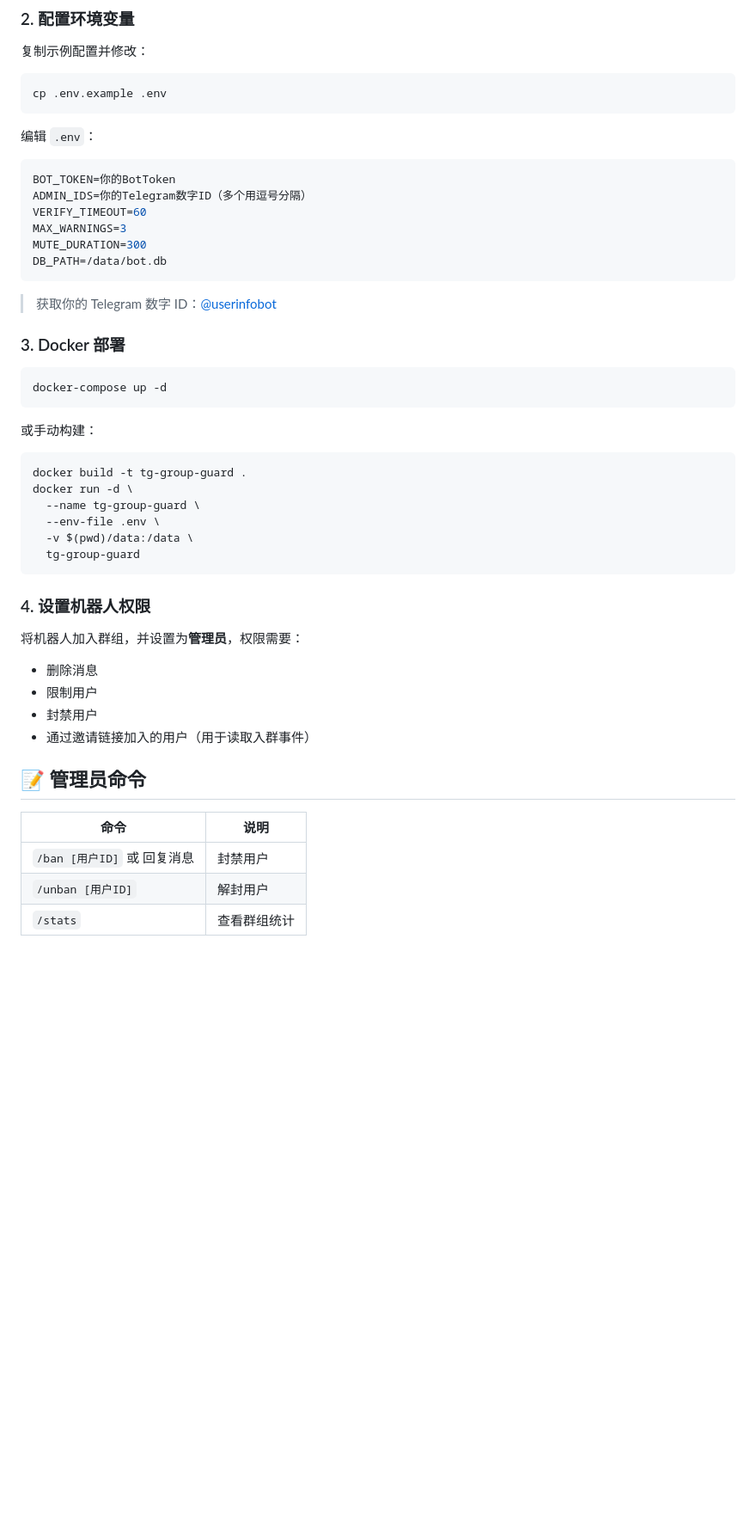
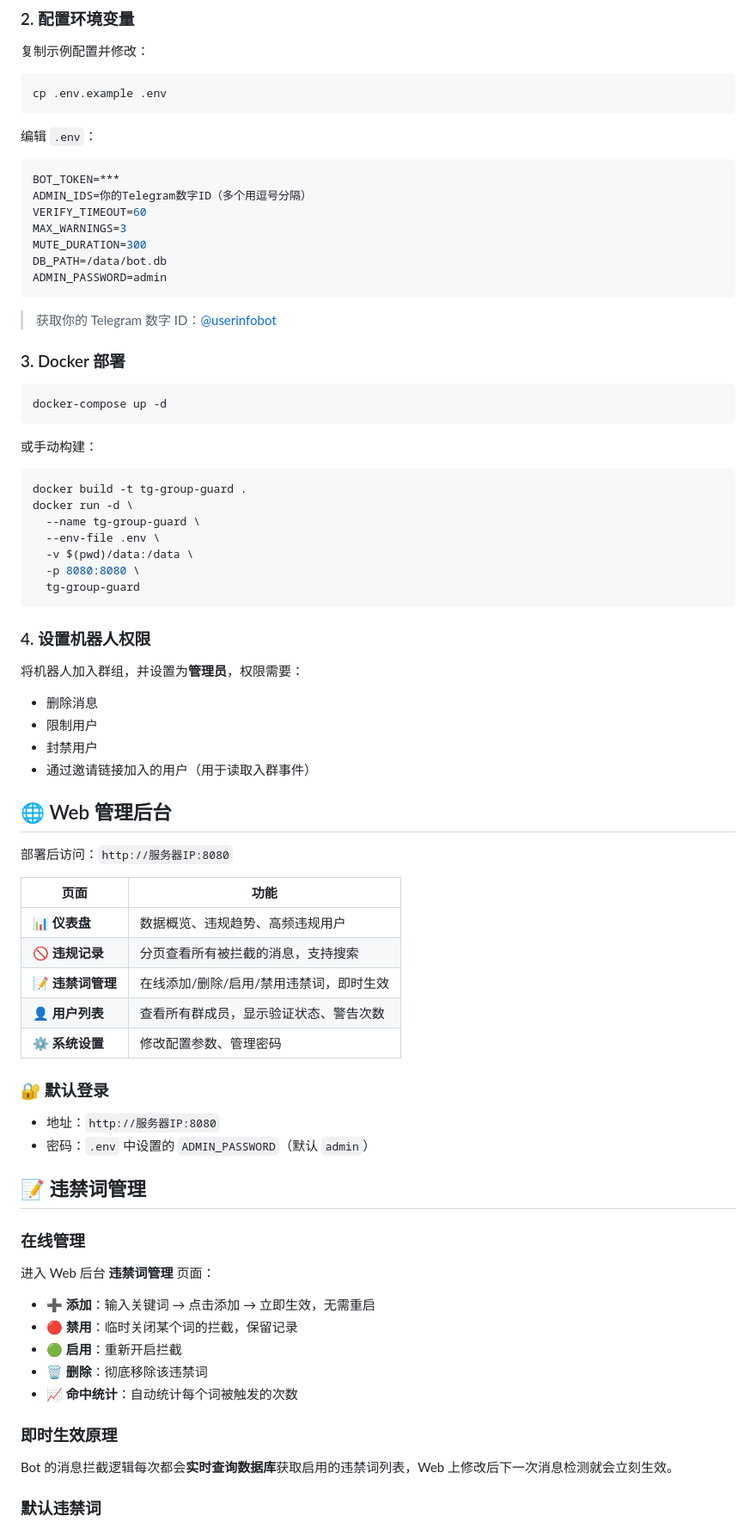
Before and after one commit to yyzq-cf/tg-group-guard, a Markdown page: README.md, the part around one of its changes. Shown at 86% size. GitHub-like rendering; blank space fills up the shorter version.

````diff
--- a/README.md
+++ b/README.md
@@ -26,12 +27,13 @@ cp .env.example .env
 编辑 `.env`：
 
 ```env
-BOT_TOKEN=你的BotToken
+BOT_TOKEN=***
 ADMIN_IDS=你的Telegram数字ID（多个用逗号分隔）
 VERIFY_TIMEOUT=60
 MAX_WARNINGS=3
 MUTE_DURATION=300
 DB_PATH=/data/bot.db
+ADMIN_PASSWORD=admin
 ```
 
 > 获取你的 Telegram 数字 ID：[@userinfobot](https://t.me/userinfobot)
@@ -50,6 +52,7 @@ docker run -d \
   --name tg-group-guard \
   --env-file .env \
   -v $(pwd)/data:/data \
+  -p 8080:8080 \
   tg-group-guard
 ```
 
@@ -61,10 +64,37 @@ docker run -d \
 - 封禁用户
 - 通过邀请链接加入的用户（用于读取入群事件）
 
-## 📝 管理员命令
+## 🌐 Web 管理后台
 
-| 命令 | 说明 |
+部署后访问：`http://服务器IP:8080`
+
+| 页面 | 功能 |
 |------|------|
-| `/ban [用户ID]` 或 回复消息 | 封禁用户 |
-| `/unban [用户ID]` | 解封用户 |
-| `/stats` | 查看群组统计 |
+| **📊 仪表盘** | 数据概览、违规趋势、高频违规用户 |
+| **🚫 违规记录** | 分页查看所有被拦截的消息，支持搜索 |
+| **📝 违禁词管理** | 在线添加/删除/启用/禁用违禁词，即时生效 |
+| **👤 用户列表** | 查看所有群成员，显示验证状态、警告次数 |
+| **⚙️ 系统设置** | 修改配置参数、管理密码 |
+
+### 🔐 默认登录
+- 地址：`http://服务器IP:8080`
+- 密码：`.env` 中设置的 `ADMIN_PASSWORD`（默认 `admin`）
+
+## 📝 违禁词管理
+
+### 在线管理
+
+进入 Web 后台 **违禁词管理** 页面：
+
+- **➕ 添加**：输入关键词 → 点击添加 → 立即生效，无需重启
+- **🔴 禁用**：临时关闭某个词的拦截，保留记录
+- **🟢 启用**：重新开启拦截
+- **🗑️ 删除**：彻底移除该违禁词
+- **📈 命中统计**：自动统计每个词被触发的次数
+
+### 即时生效原理
+
+Bot 的消息拦截逻辑每次都会**实时查询数据库**获取启用的违禁词列表，Web 上修改后下一次消息检测就会立刻生效。
+
+### 默认违禁词
+
````
Also changed, not shown: other parts of README.md (+32 -9 lines).
